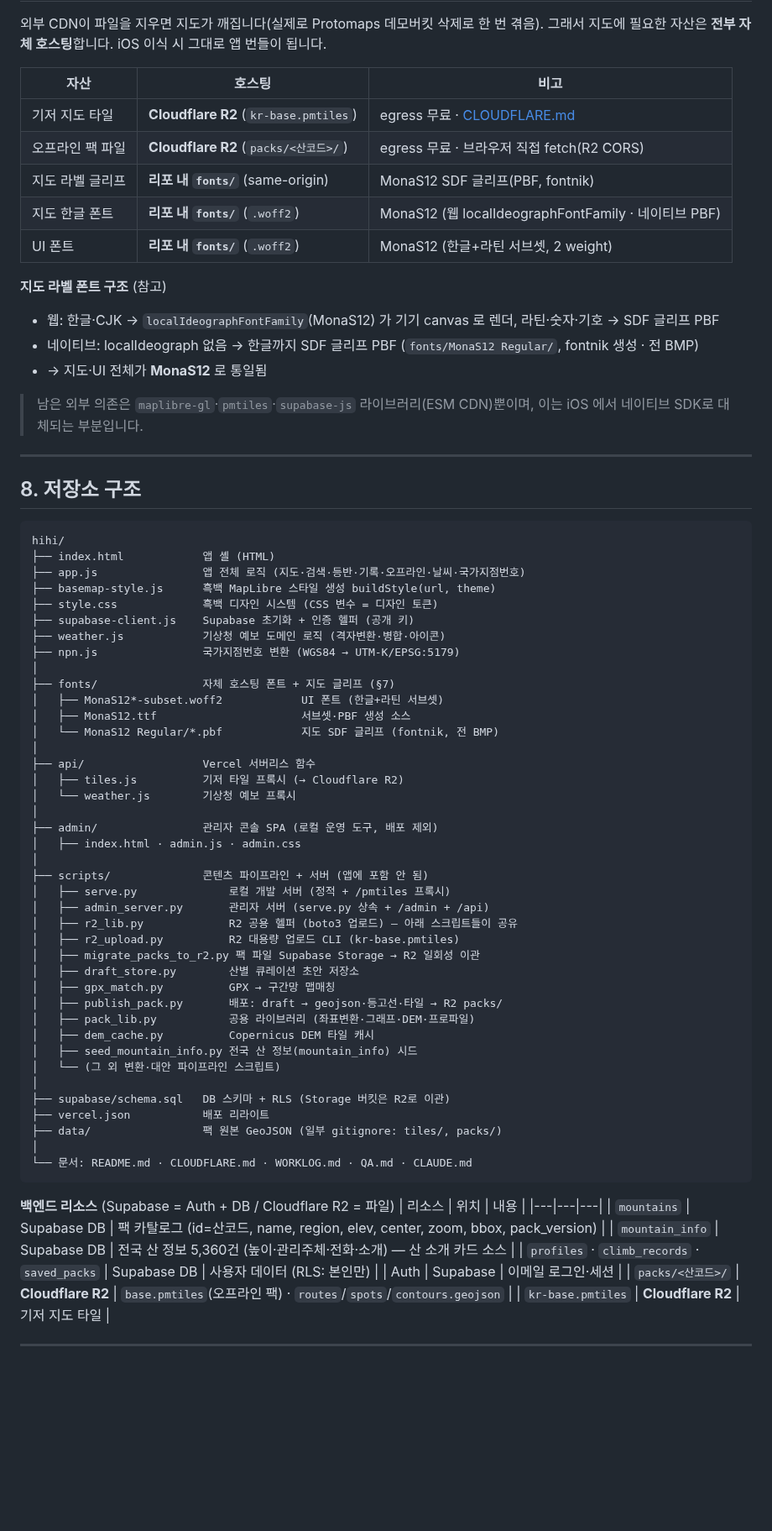
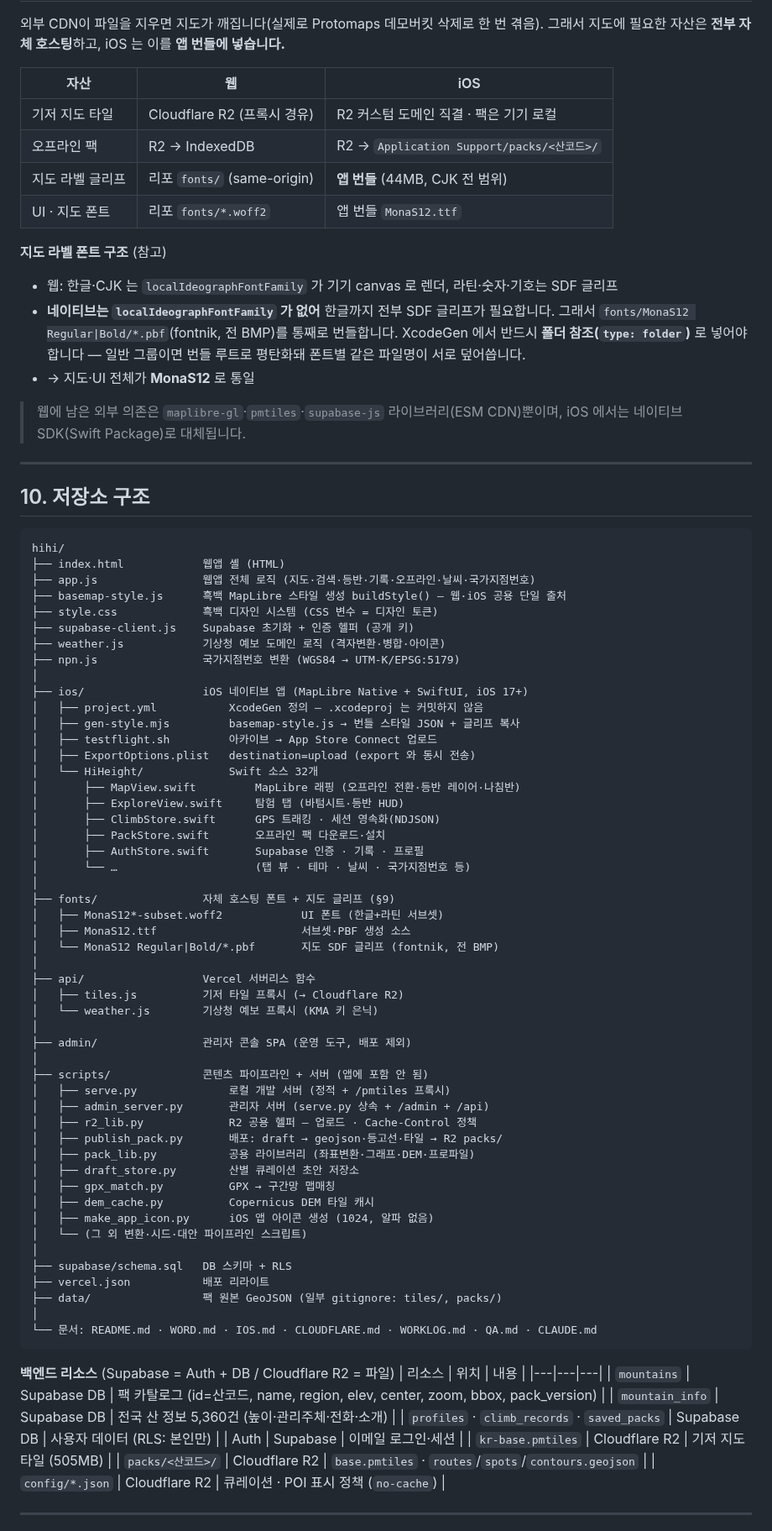
Before and after one commit to ksthink/hihi, a Markdown page: README.md, the part around one of its changes. Shown at 84% size. GitHub-like rendering; blank space fills up the shorter version.

````diff
--- a/README.md
+++ b/README.md
@@ -163,79 +245,92 @@ bash scripts/setup_admin.sh                    # 최초 1회: .venv + go-pmtiles
 
 외부 CDN이 파일을 지우면 지도가 깨집니다(실제로 Protomaps 데모버킷 삭제로 한 번 겪음).
-그래서 지도에 필요한 자산은 **전부 자체 호스팅**합니다. iOS 이식 시 그대로 앱 번들이 됩니다.
+그래서 지도에 필요한 자산은 **전부 자체 호스팅**하고, iOS 는 이를 **앱 번들에 넣습니다.**
 
-| 자산 | 호스팅 | 비고 |
+| 자산 | 웹 | iOS |
 |---|---|---|
-| 기저 지도 타일 | **Cloudflare R2** (`kr-base.pmtiles`) | egress 무료 · [CLOUDFLARE.md](CLOUDFLARE.md) |
-| 오프라인 팩 파일 | **Cloudflare R2** (`packs/<산코드>/`) | egress 무료 · 브라우저 직접 fetch(R2 CORS) |
-| 지도 라벨 글리프 | **리포 내 `fonts/`** (same-origin) | MonaS12 SDF 글리프(PBF, fontnik) |
-| 지도 한글 폰트 | **리포 내 `fonts/`** (`.woff2`) | MonaS12 (웹 localIdeographFontFamily · 네이티브 PBF) |
-| UI 폰트 | **리포 내 `fonts/`** (`.woff2`) | MonaS12 (한글+라틴 서브셋, 2 weight) |
+| 기저 지도 타일 | Cloudflare R2 (프록시 경유) | R2 커스텀 도메인 직결 · 팩은 기기 로컬 |
+| 오프라인 팩 | R2 → IndexedDB | R2 → `Application Support/packs/<산코드>/` |
+| 지도 라벨 글리프 | 리포 `fonts/` (same-origin) | **앱 번들** (44MB, CJK 전 범위) |
+| UI · 지도 폰트 | 리포 `fonts/*.woff2` | 앱 번들 `MonaS12.ttf` |
 
 **지도 라벨 폰트 구조** (참고)
-- 웹: 한글·CJK → `localIdeographFontFamily`(MonaS12) 가 기기 canvas 로 렌더, 라틴·숫자·기호 → SDF 글리프 PBF
-- 네이티브: localIdeograph 없음 → 한글까지 SDF 글리프 PBF (`fonts/MonaS12 Regular/`, fontnik 생성 · 전 BMP)
-- → 지도·UI 전체가 **MonaS12** 로 통일됨
+- 웹: 한글·CJK 는 `localIdeographFontFamily` 가 기기 canvas 로 렌더, 라틴·숫자·기호는 SDF 글리프
+- **네이티브는 `localIdeographFontFamily` 가 없어** 한글까지 전부 SDF 글리프가 필요합니다.
+  그래서 `fonts/MonaS12 Regular|Bold/*.pbf`(fontnik, 전 BMP)를 통째로 번들합니다.
+  XcodeGen 에서 반드시 **폴더 참조(`type: folder`)** 로 넣어야 합니다 — 일반 그룹이면
+  번들 루트로 평탄화돼 폰트별 같은 파일명이 서로 덮어씁니다.
+- → 지도·UI 전체가 **MonaS12** 로 통일
 
-> 남은 외부 의존은 `maplibre-gl`·`pmtiles`·`supabase-js` 라이브러리(ESM CDN)뿐이며,
-> 이는 iOS 에서 네이티브 SDK로 대체되는 부분입니다.
+> 웹에 남은 외부 의존은 `maplibre-gl`·`pmtiles`·`supabase-js` 라이브러리(ESM CDN)뿐이며,
+> iOS 에서는 네이티브 SDK(Swift Package)로 대체됩니다.
 
 ---
 
-## 8. 저장소 구조
+## 10. 저장소 구조
 
 ```
 hihi/
-├── index.html            앱 셸 (HTML)
-├── app.js                앱 전체 로직 (지도·검색·등반·기록·오프라인·날씨·국가지점번호)
-├── basemap-style.js      흑백 MapLibre 스타일 생성 buildStyle(url, theme)
+├── index.html            웹앱 셸 (HTML)
+├── app.js                웹앱 전체 로직 (지도·검색·등반·기록·오프라인·날씨·국가지점번호)
+├── basemap-style.js      흑백 MapLibre 스타일 생성 buildStyle() — 웹·iOS 공용 단일 출처
 ├── style.css             흑백 디자인 시스템 (CSS 변수 = 디자인 토큰)
 ├── supabase-client.js    Supabase 초기화 + 인증 헬퍼 (공개 키)
 ├── weather.js            기상청 예보 도메인 로직 (격자변환·병합·아이콘)
 ├── npn.js                국가지점번호 변환 (WGS84 → UTM-K/EPSG:5179)
 │
-├── fonts/                자체 호스팅 폰트 + 지도 글리프 (§7)
+├── ios/                  iOS 네이티브 앱 (MapLibre Native + SwiftUI, iOS 17+)
+│   ├── project.yml           XcodeGen 정의 — .xcodeproj 는 커밋하지 않음
+│   ├── gen-style.mjs         basemap-style.js → 번들 스타일 JSON + 글리프 복사
+│   ├── testflight.sh         아카이브 → App Store Connect 업로드
+│   ├── ExportOptions.plist   destination=upload (export 와 동시 전송)
+│   └── HiHeight/             Swift 소스 32개
+│       ├── MapView.swift         MapLibre 래핑 (오프라인 전환·등반 레이어·나침반)
+│       ├── ExploreView.swift     탐험 탭 (바텀시트·등반 HUD)
+│       ├── ClimbStore.swift      GPS 트래킹 · 세션 영속화(NDJSON)
+│       ├── PackStore.swift       오프라인 팩 다운로드·설치
+│       ├── AuthStore.swift       Supabase 인증 · 기록 · 프로필
+│       └── …                     (탭 뷰 · 테마 · 날씨 · 국가지점번호 등)
+│
+├── fonts/                자체 호스팅 폰트 + 지도 글리프 (§9)
 │   ├── MonaS12*-subset.woff2            UI 폰트 (한글+라틴 서브셋)
 │   ├── MonaS12.ttf                      서브셋·PBF 생성 소스
-│   └── MonaS12 Regular/*.pbf            지도 SDF 글리프 (fontnik, 전 BMP)
+│   └── MonaS12 Regular|Bold/*.pbf       지도 SDF 글리프 (fontnik, 전 BMP)
 │
 ├── api/                  Vercel 서버리스 함수
 │   ├── tiles.js          기저 타일 프록시 (→ Cloudflare R2)
-│   └── weather.js        기상청 예보 프록시
+│   └── weather.js        기상청 예보 프록시 (KMA 키 은닉)
 │
-├── admin/                관리자 콘솔 SPA (로컬 운영 도구, 배포 제외)
-│   ├── index.html · admin.js · admin.css
+├── admin/                관리자 콘솔 SPA (운영 도구, 배포 제외)
 │
 ├── scripts/              콘텐츠 파이프라인 + 서버 (앱에 포함 안 됨)
 │   ├── serve.py              로컬 개발 서버 (정적 + /pmtiles 프록시)
 │   ├── admin_server.py       관리자 서버 (serve.py 상속 + /admin + /api)
-│   ├── r2_lib.py             R2 공용 헬퍼 (boto3 업로드) — 아래 스크립트들이 공유
-│   ├── r2_upload.py          R2 대용량 업로드 CLI (kr-base.pmtiles)
-│   ├── migrate_packs_to_r2.py 팩 파일 Supabase Storage → R2 일회성 이관
+│   ├── r2_lib.py             R2 공용 헬퍼 — 업로드 · Cache-Control 정책
+│   ├── publish_pack.py       배포: draft → geojson·등고선·타일 → R2 packs/
+│   ├── pack_lib.py           공용 라이브러리 (좌표변환·그래프·DEM·프로파일)
 │   ├── draft_store.py        산별 큐레이션 초안 저장소
 │   ├── gpx_match.py          GPX → 구간망 맵매칭
-│   ├── publish_pack.py       배포: draft → geojson·등고선·타일 → R2 packs/
-│   ├── pack_lib.py           공용 라이브러리 (좌표변환·그래프·DEM·프로파일)
 │   ├── dem_cache.py          Copernicus DEM 타일 캐시
-│   ├── seed_mountain_info.py 전국 산 정보(mountain_info) 시드
-│   └── (그 외 변환·대안 파이프라인 스크립트)
+│   ├── make_app_icon.py      iOS 앱 아이콘 생성 (1024, 알파 없음)
+│   └── (그 외 변환·시드·대안 파이프라인 스크립트)
 │
-├── supabase/schema.sql   DB 스키마 + RLS (Storage 버킷은 R2로 이관)
+├── supabase/schema.sql   DB 스키마 + RLS
 ├── vercel.json           배포 리라이트
 ├── data/                 팩 원본 GeoJSON (일부 gitignore: tiles/, packs/)
 │
-└── 문서: README.md · CLOUDFLARE.md · WORKLOG.md · QA.md · CLAUDE.md
+└── 문서: README.md · WORD.md · IOS.md · CLOUDFLARE.md · WORKLOG.md · QA.md · CLAUDE.md
 ```
 
 **백엔드 리소스** (Supabase = Auth + DB / Cloudflare R2 = 파일)
 | 리소스 | 위치 | 내용 |
 |---|---|---|
 | `mountains` | Supabase DB | 팩 카탈로그 (id=산코드, name, region, elev, center, zoom, bbox, pack_version) |
-| `mountain_info` | Supabase DB | 전국 산 정보 5,360건 (높이·관리주체·전화·소개) — 산 소개 카드 소스 |
+| `mountain_info` | Supabase DB | 전국 산 정보 5,360건 (높이·관리주체·전화·소개) |
 | `profiles` · `climb_records` · `saved_packs` | Supabase DB | 사용자 데이터 (RLS: 본인만) |
 | Auth | Supabase | 이메일 로그인·세션 |
-| `packs/<산코드>/` | **Cloudflare R2** | `base.pmtiles`(오프라인 팩) · `routes`/`spots`/`contours.geojson` |
-| `kr-base.pmtiles` | **Cloudflare R2** | 기저 지도 타일 |
+| `kr-base.pmtiles` | Cloudflare R2 | 기저 지도 타일 (505MB) |
+| `packs/<산코드>/` | Cloudflare R2 | `base.pmtiles` · `routes`/`spots`/`contours.geojson` |
+| `config/*.json` | Cloudflare R2 | 큐레이션 · POI 표시 정책 (`no-cache`) |
 
 ---
 
````
Also changed, not shown: other parts of README.md (+159 -91 lines).
